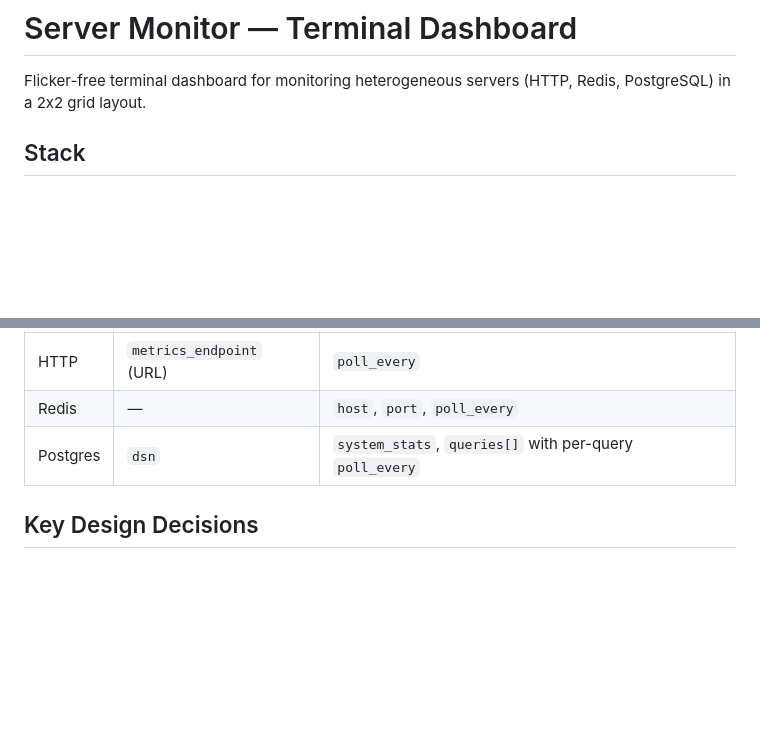
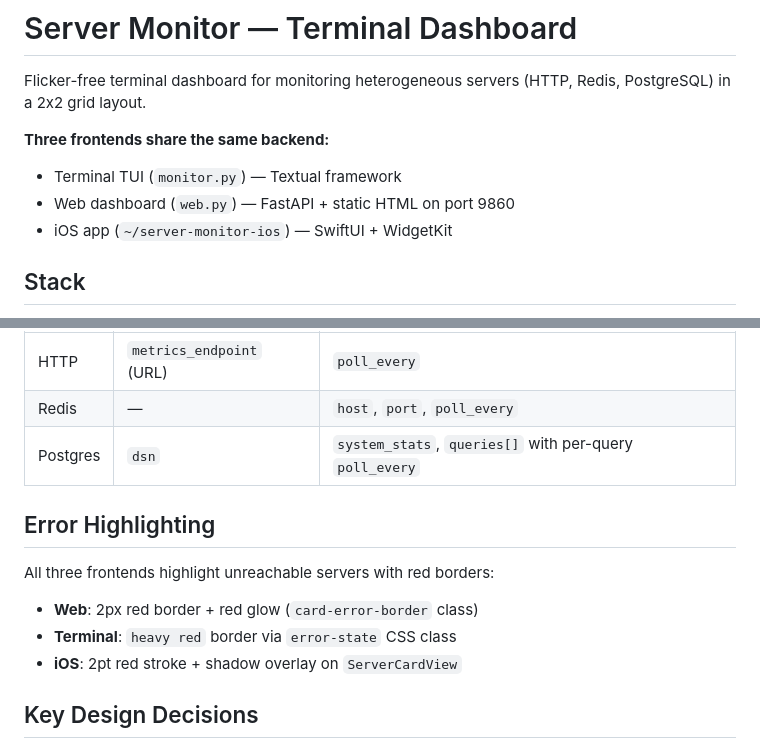
Before and after one commit to billdonner/server-monitor, a Markdown page: CLAUDE.md, 2 parts joined by grey strips. Rendered like a GitHub page; blank space fills up the shorter version.

Commit message:
Document iOS app and error highlighting across all frontends
Added reference to ~/server-monitor-ios as third frontend.
Documented red border error highlighting in web, terminal, and iOS.

Co-Authored-By: Claude Opus 4.6 <noreply@anthropic.com>

```diff
--- a/CLAUDE.md
+++ b/CLAUDE.md
@@ -1,6 +1,11 @@
 # Server Monitor — Terminal Dashboard
 
 Flicker-free terminal dashboard for monitoring heterogeneous servers (HTTP, Redis, PostgreSQL) in a 2x2 grid layout.
+
+**Three frontends share the same backend:**
+- Terminal TUI (`monitor.py`) — Textual framework
+- Web dashboard (`web.py`) — FastAPI + static HTML on port 9860
+- iOS app (`~/server-monitor-ios`) — SwiftUI + WidgetKit
 
 ## Stack
 
@@ -63,6 +68,13 @@ On failure: `{"metrics": [], "error": "reason"}`. Must never raise.
 | Redis | — | `host`, `port`, `poll_every` |
 | Postgres | `dsn` | `system_stats`, `queries[]` with per-query `poll_every` |
 
+## Error Highlighting
+
+All three frontends highlight unreachable servers with red borders:
+- **Web**: 2px red border + red glow (`card-error-border` class)
+- **Terminal**: `heavy red` border via `error-state` CSS class
+- **iOS**: 2pt red stroke + shadow overlay on `ServerCardView`
+
 ## Key Design Decisions
 
 - **No flicker** — Textual's `reactive` system triggers differential re-renders
```
